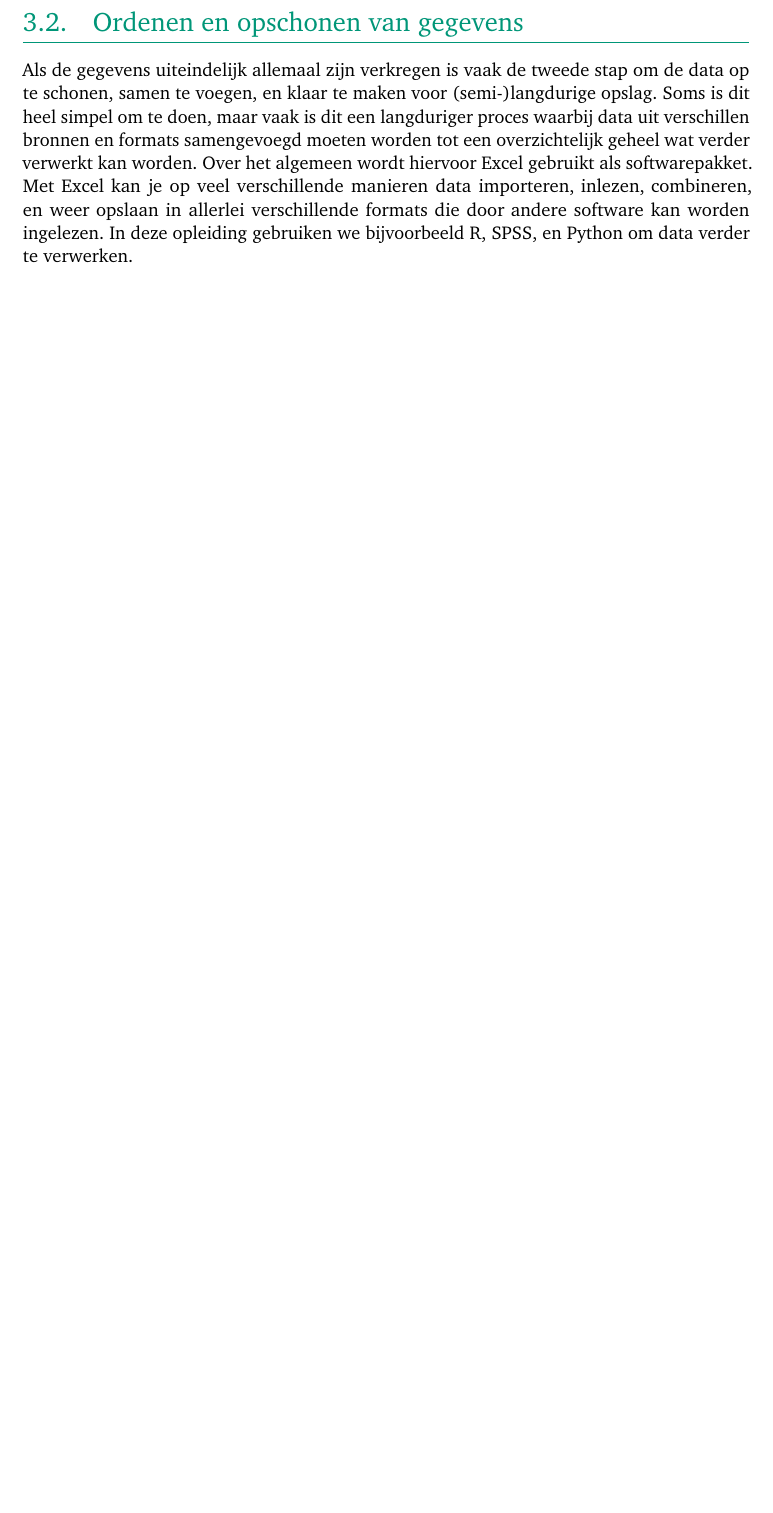
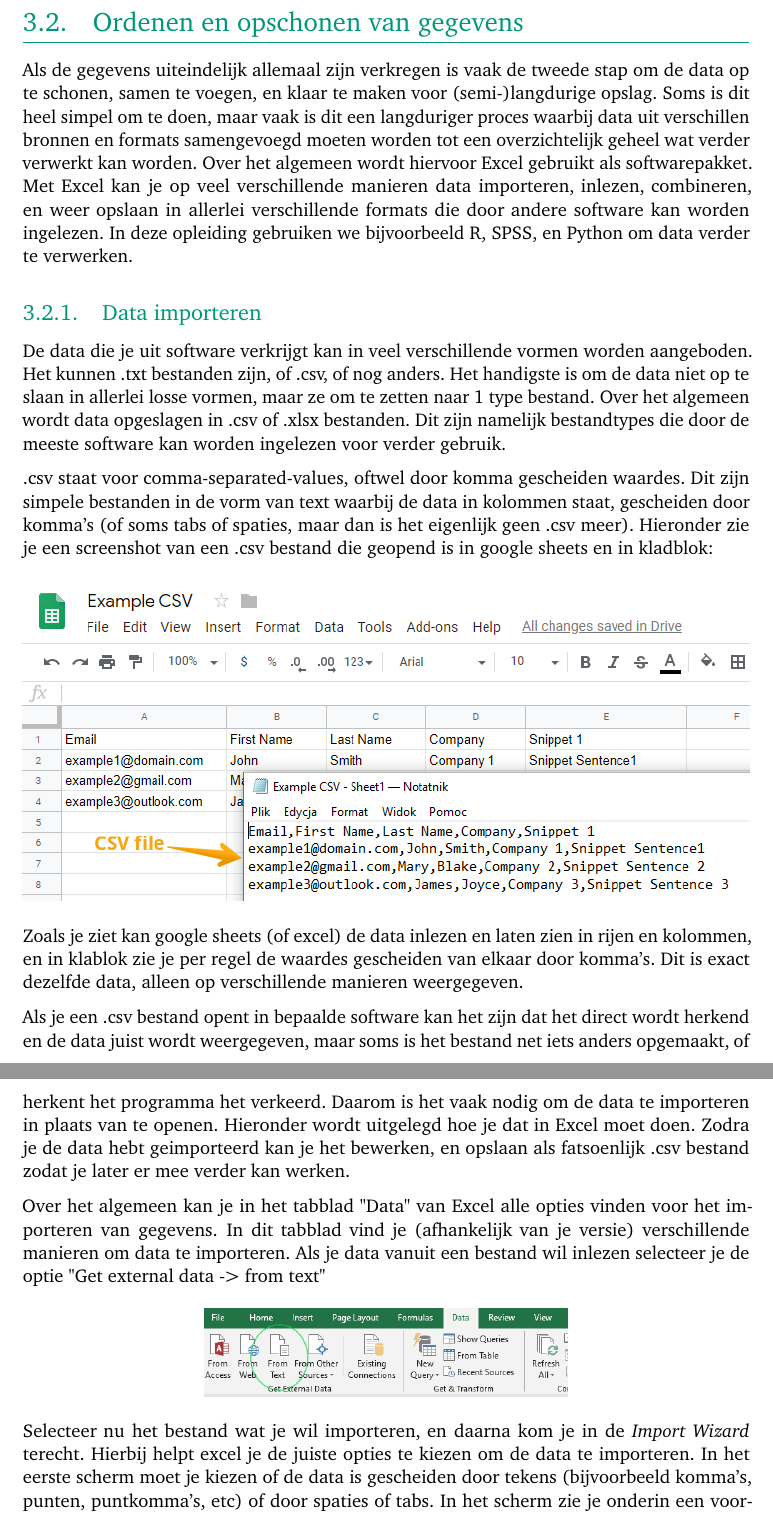
Before and after one commit to MokSamuel/Studiewijzer-Dataverwerking, a LaTeX thesis (main.tex, which reads datamanagement.tex): part of page 12 of 17 before the commit and two parts of pages 12 and 13 of 20 after it, the two joined at a grey line, cut so that both start at the same text, the shorter picture padded with empty space. Compiled offline with pdfLaTeX.

Commit message:
Updates from Overleaf

```diff
--- a/datamanagement.tex
+++ b/datamanagement.tex
@@ -76,4 +76,28 @@ Er wordt verwacht dat de fipronilconcentratie onder de \SI[per-mode=symbol]{5}{\
 Als de gegevens uiteindelijk allemaal zijn verkregen is vaak de tweede stap om de data op te schonen, samen te voegen, en klaar te maken voor (semi-)langdurige opslag. Soms is dit heel simpel om te doen, maar vaak is dit een langduriger proces waarbij data uit verschillen bronnen en formats samengevoegd moeten worden tot een overzichtelijk geheel wat verder verwerkt kan worden.
 Over het algemeen wordt hiervoor Excel gebruikt als softwarepakket. Met Excel kan je op veel verschillende manieren data importeren, inlezen, combineren, en weer opslaan in allerlei verschillende formats die door andere software kan worden ingelezen. In deze opleiding gebruiken we bijvoorbeeld R, SPSS, en Python om data verder te verwerken.
 
-\color{saxion}\textbf{Opdracht week 4: }\color{black} Gebruik de kennis die je hebt vergaard de afgelopen 2 weken om een DMP te schrijven (en uit te voeren!) voor het project Chemical Fingerprinting. De data die je verzamelt voor het project ga je volgend kwartiel gebruiken voor een automatiseringsopdracht, dus het is van belang dat je de data op een goede manier opslaat!
+\subsection{Data importeren}
+
+De data die je uit software verkrijgt kan in veel verschillende vormen worden aangeboden. Het kunnen .txt bestanden zijn, of .csv, of nog anders. Het handigste is om de data niet op te slaan in allerlei losse vormen, maar ze om te zetten naar 1 type bestand. Over het algemeen wordt data opgeslagen in .csv of .xlsx bestanden. Dit zijn namelijk bestandtypes die door de meeste software kan worden ingelezen voor verder gebruik.
+
+.csv staat voor comma-separated-values, oftwel door komma gescheiden waardes. Dit zijn simpele bestanden in de vorm van text waarbij de data in kolommen staat, gescheiden door komma's (of soms tabs of spaties, maar dan is het eigenlijk geen .csv meer). Hieronder zie je een screenshot van een .csv bestand die geopend is in google sheets en in kladblok:
+
+\begin{figure}[h]
+\begin{center}
+\includegraphics[width=\textwidth]{img/csv_ex.png}
+\end{center}
+\end{figure}
+
+Zoals je ziet kan google sheets (of excel) de data inlezen en laten zien in rijen en kolommen, en in klablok zie je per regel de waardes gescheiden van elkaar door komma's. Dit is exact dezelfde data, alleen op verschillende manieren weergegeven.
+
+Als je een .csv bestand opent in bepaalde software kan het zijn dat het direct wordt herkend en de data juist wordt weergegeven, maar soms is het bestand net iets anders opgemaakt, of herkent het programma het verkeerd. Daarom is het vaak nodig om de data te importeren in plaats van te openen. Hieronder wordt uitgelegd hoe je dat in Excel moet doen. Zodra je de data hebt geimporteerd kan je het bewerken, en opslaan als fatsoenlijk .csv bestand zodat je later er mee verder kan werken.
+
+Over het algemeen kan je in het tabblad "Data" van Excel alle opties vinden voor het importeren van gegevens. In dit tabblad vind je (afhankelijk van je versie) verschillende manieren om data te importeren. Als je data vanuit een bestand wil inlezen selecteer je de optie "Get external data -> from text"
+
+\begin{figure}[h]
+\begin{center}
+\includegraphics[width=0.5\textwidth]{img/excelimport.png}
+\end{center}
+\end{figure}
+
+Selecteer nu het bestand wat je wil importeren, en daarna kom je in de \textit{Import Wizard} terecht. Hierbij helpt excel je de juiste opties te kiezen om de data te importeren. In het eerste scherm moet je kiezen of de data is gescheiden door tekens (bijvoorbeeld komma's, punten, puntkomma's, etc) of door spaties of tabs. In het scherm zie je onderin een voorbeeld van het bestand wat je wil importeren, kijk daar naar en kies de juiste optie. In het voorbeeld hieronder is de data gescheiden met puntkomma's, dus we kiezen de optie \textit{Delimited} (gescheiden door tekens, niet door spaties). Als je data ook een titel-regel heeft moet je dat ook in dit scherm aanvinken.
```
Also changed, not shown: img/csv_ex.png (added), img/excelimport.png (added), img/excelimport2.png (added), img/excelimport3.png (added), img/excelimport4.png (added), datamanagement.tex (40 more changed lines).
